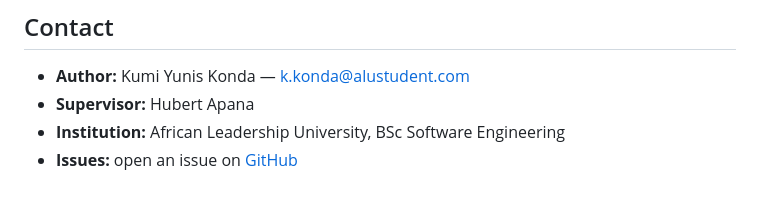
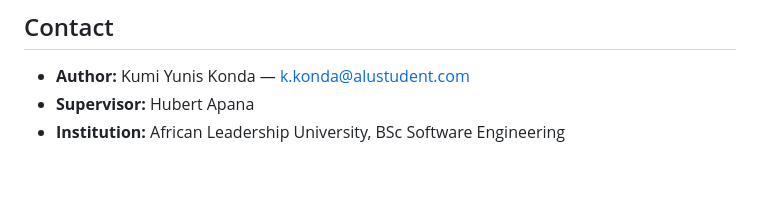
Before and after one commit to Yunis-konda001/herdLine, a Markdown page: README.md, the part around the change. Drawn GitHub-style.

```diff
--- a/README.md
+++ b/README.md
@@ -119,4 +119,3 @@ Released for academic and research use. Third-party libraries retain their origi
 - **Author:** Kumi Yunis Konda — k.konda@alustudent.com
 - **Supervisor:** Hubert Apana
 - **Institution:** African Leadership University, BSc Software Engineering
-- **Issues:** open an issue on [GitHub](https://github.com/Yunis-konda001/herdLine/issues)
```
